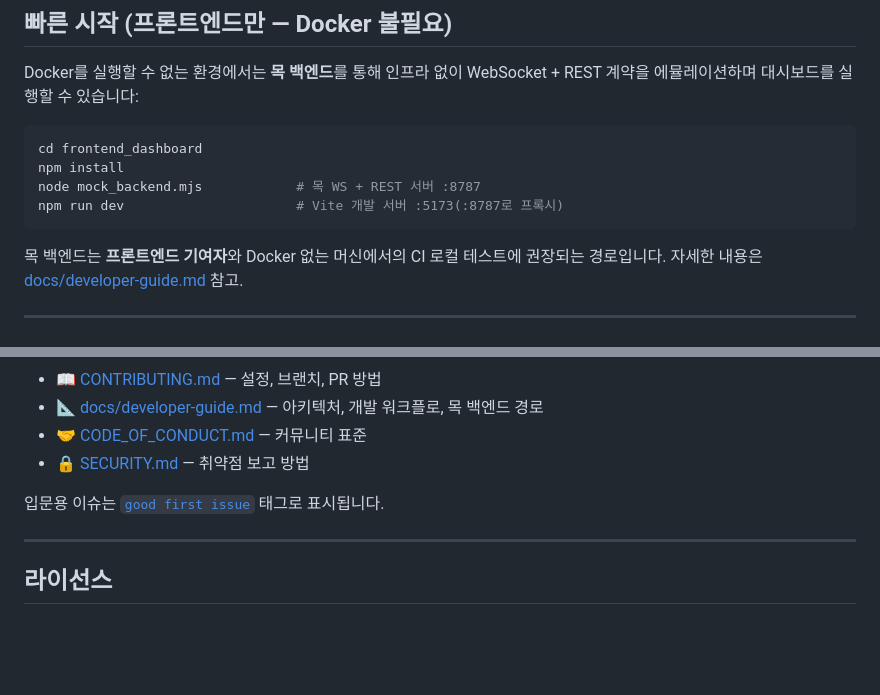
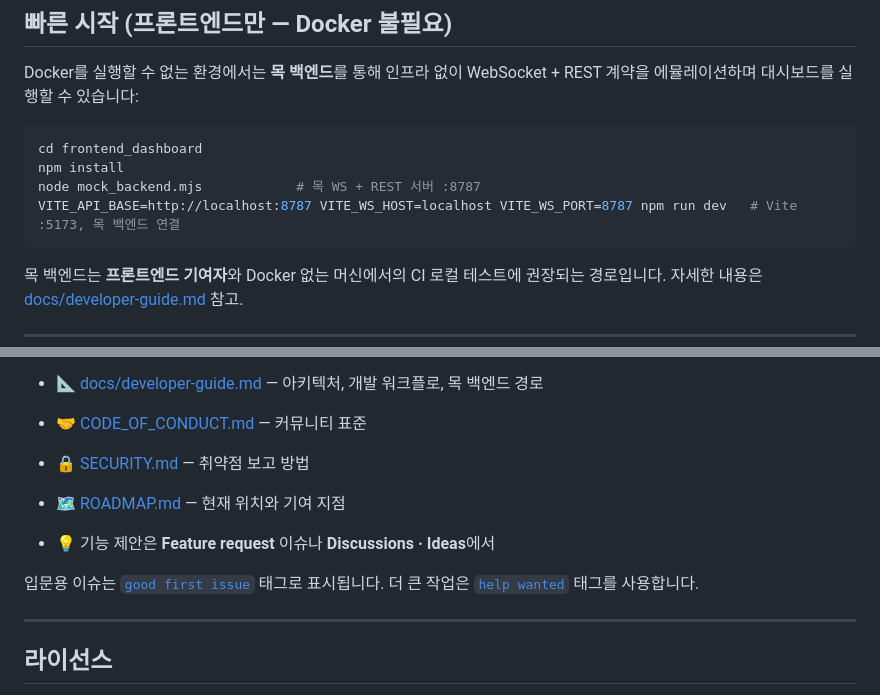
Before and after one commit to TopRemnantAcademy/robot-monitor, a Markdown page: README.ko.md, 2 parts joined by grey strips. Drawn GitHub-style; blank space fills up the shorter version.

````diff
--- a/README.ko.md
+++ b/README.ko.md
@@ -60,7 +78,7 @@ Docker를 실행할 수 없는 환경에서는 **목 백엔드**를 통해 인
 cd frontend_dashboard
 npm install
 node mock_backend.mjs            # 목 WS + REST 서버 :8787
-npm run dev                      # Vite 개발 서버 :5173(:8787로 프록시)
+VITE_API_BASE=http://localhost:8787 VITE_WS_HOST=localhost VITE_WS_PORT=8787 npm run dev   # Vite :5173, 목 백엔드 연결
 ```
 
 목 백엔드는 **프론트엔드 기여자**와 Docker 없는 머신에서의 CI 로컬 테스트에 권장되는 경로입니다. 자세한 내용은 [docs/developer-guide.md](./docs/developer-guide.md) 참고.
@@ -84,7 +102,10 @@ npm run dev                      # Vite 개발 서버 :5173(:8787로 프록시)
 - 🤝 [CODE_OF_CONDUCT.md](./CODE_OF_CONDUCT.md) — 커뮤니티 표준
 - 🔒 [SECURITY.md](./SECURITY.md) — 취약점 보고 방법
 
-입문용 이슈는 [`good first issue`](https://github.com/TopRemnantAcademy/robot-monitor/labels/good%20first%20issue) 태그로 표시됩니다.
+- 🗺️ [ROADMAP.md](./ROADMAP.md) — 현재 위치와 기여 지점
+- 💡 기능 제안은 **Feature request** 이슈나 **Discussions · Ideas**에서
+
+입문용 이슈는 [`good first issue`](https://github.com/TopRemnantAcademy/robot-monitor/labels/good%20first%20issue) 태그로 표시됩니다. 더 큰 작업은 [`help wanted`](https://github.com/TopRemnantAcademy/robot-monitor/labels/help%20wanted) 태그를 사용합니다.
 
 ---
 
````
Also changed, not shown: other parts of README.ko.md (+18 -0 lines), CONTRIBUTING.ko.md (added, +63 -0 lines), CONTRIBUTING.zh.md (added, +63 -0 lines), README.md (+22 -2 lines), README.zh.md (+23 -2 lines), ROADMAP.md (added, +54 -0 lines), docs/assets/dashboard-preview.png (added), docs/assets/robot-detail-drawer.png (added), 4 other files.
